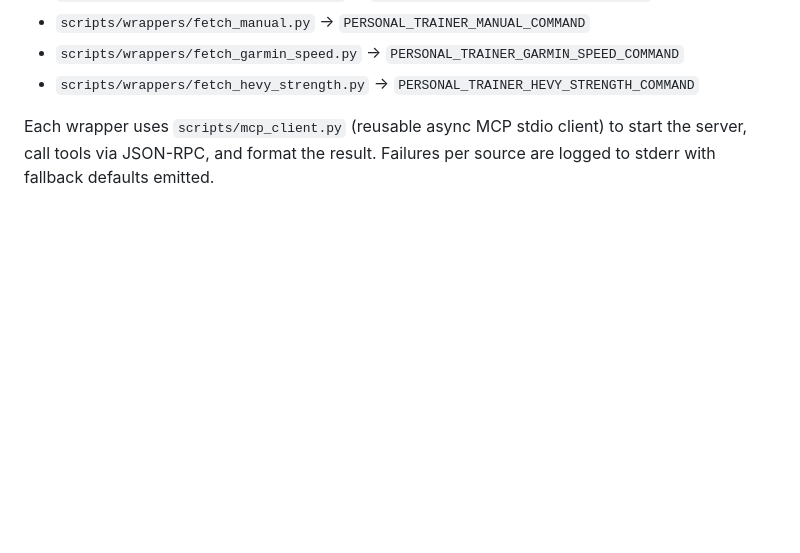
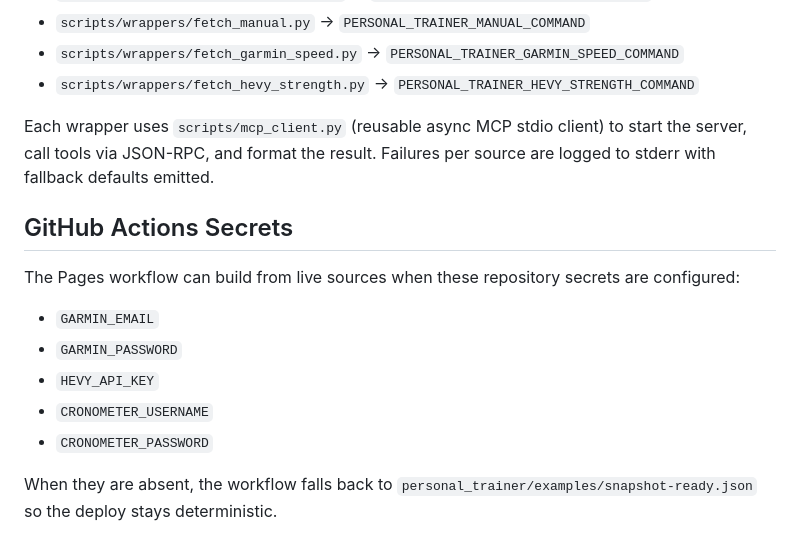
Before and after one commit to lukeabela38/Personal-Trainer, a Markdown page: docs/handoff-guide.md, the part around the change. Rendered like a GitHub page; blank space fills up the shorter version.

Commit message:
Document Pages secrets for live capture

```diff
--- a/docs/handoff-guide.md
+++ b/docs/handoff-guide.md
@@ -67,3 +67,15 @@ Per-source MCP wrapper scripts that connect to Garmin, Hevy, and Cronometer MCP
 - `scripts/wrappers/fetch_hevy_strength.py` → `PERSONAL_TRAINER_HEVY_STRENGTH_COMMAND`
 
 Each wrapper uses `scripts/mcp_client.py` (reusable async MCP stdio client) to start the server, call tools via JSON-RPC, and format the result. Failures per source are logged to stderr with fallback defaults emitted.
+
+## GitHub Actions Secrets
+
+The Pages workflow can build from live sources when these repository secrets are configured:
+
+- `GARMIN_EMAIL`
+- `GARMIN_PASSWORD`
+- `HEVY_API_KEY`
+- `CRONOMETER_USERNAME`
+- `CRONOMETER_PASSWORD`
+
+When they are absent, the workflow falls back to `personal_trainer/examples/snapshot-ready.json` so the deploy stays deterministic.
```
Also changed, not shown: docs/mcp-integrations.md (+12 -0 lines).
